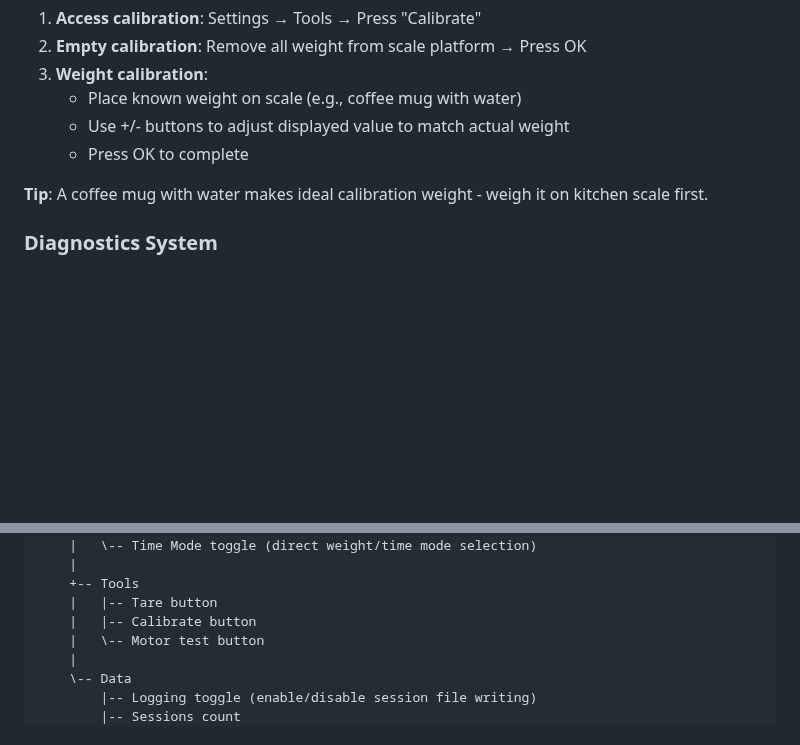
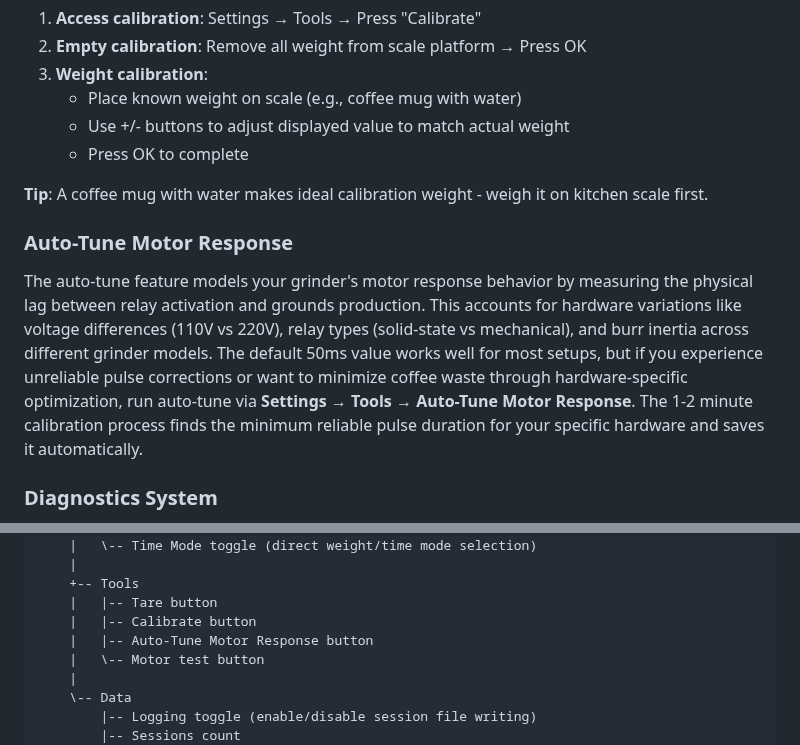
Before and after one commit to tb205gti/smart-grind-by-weight, a Markdown page: DOC.md, 2 parts joined by grey strips. GitHub-like rendering; blank space fills up the shorter version.

```diff
--- a/DOC.md
+++ b/DOC.md
@@ -206,6 +206,10 @@ After flashing firmware, calibrate the load cell for accurate measurements:
 
 **Tip**: A coffee mug with water makes ideal calibration weight - weigh it on kitchen scale first.
 
+### Auto-Tune Motor Response
+
+The auto-tune feature models your grinder's motor response behavior by measuring the physical lag between relay activation and grounds production. This accounts for hardware variations like voltage differences (110V vs 220V), relay types (solid-state vs mechanical), and burr inertia across different grinder models. The default 50ms value works well for most setups, but if you experience unreliable pulse corrections or want to minimize coffee waste through hardware-specific optimization, run auto-tune via **Settings → Tools → Auto-Tune Motor Response**. The 1-2 minute calibration process finds the minimum reliable pulse duration for your specific hardware and saves it automatically.
+
 ### Diagnostics System
 
 The system includes comprehensive load cell health monitoring accessible via **Settings → Diagnostics**. A warning icon (⚠) appears in the top-right corner when diagnostics are active - tap it to navigate directly to the diagnostics page.
@@ -320,6 +328,7 @@ Main Screen (swipe left/right between tabs, up/down to toggle weight/time mode i
     +-- Tools
     |   |-- Tare button
     |   |-- Calibrate button
+    |   |-- Auto-Tune Motor Response button
     |   \-- Motor test button
     |
     \-- Data
```
Also changed, not shown: other parts of DOC.md (+45 -11 lines), TROUBLESHOOTING.md (+36 -0 lines).
